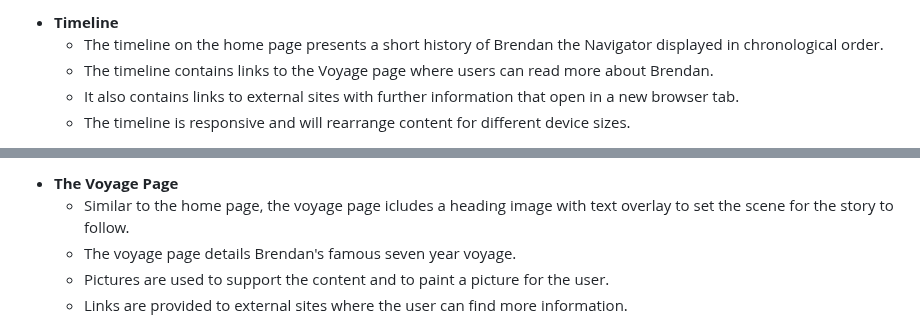
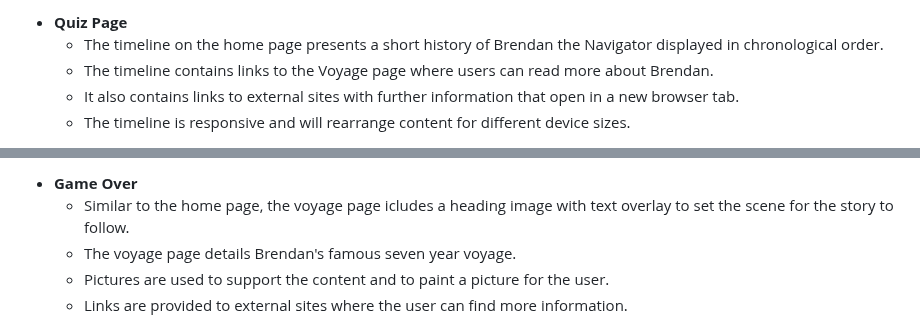
Before and after one commit to lorrainescanlon/flag-quiz, a Markdown page: README.md, 2 parts joined by grey strips. Rendered like a GitHub page.

```diff
--- a/README.md
+++ b/README.md
@@ -117,5 +105,5 @@ The following features are included on the website.
 
-- __Timeline__
+- __Quiz Page__
   - The timeline on the home page presents a short history of Brendan the Navigator displayed in chronological order.
   - The timeline contains links to the Voyage page where users can read more about Brendan.
   - It also contains links to external sites with further information that open in a new browser tab.
@@ -125,5 +113,5 @@ The following features are included on the website.
 
-- __The Voyage Page__
+- __Game Over__
   - Similar to the home page, the voyage page icludes a heading image with text overlay to set the scene for the story to follow.
   - The voyage page details Brendan's famous seven year voyage.
   - Pictures are used to support the content and to paint a picture for the user.
```
Also changed, not shown: other parts of README.md (+34 -57 lines).
